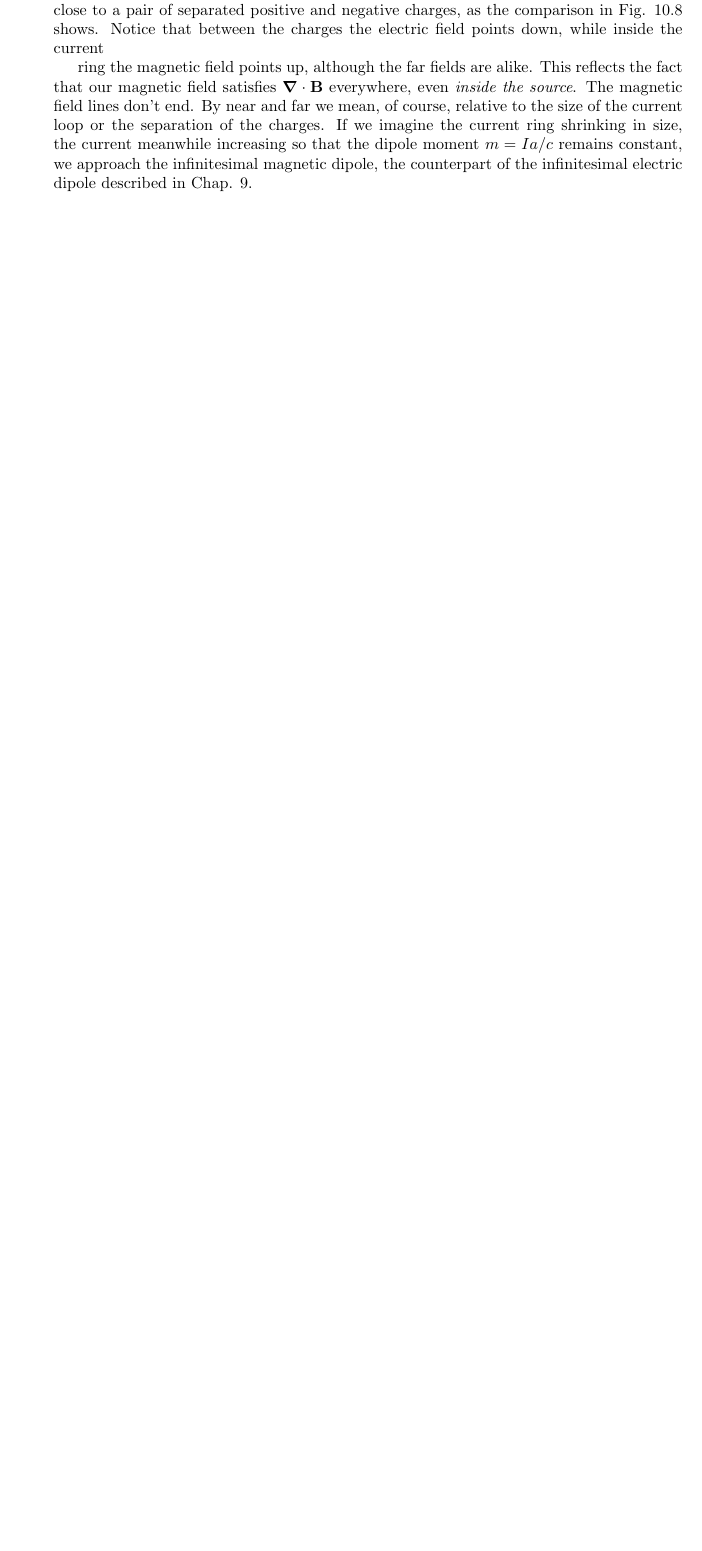
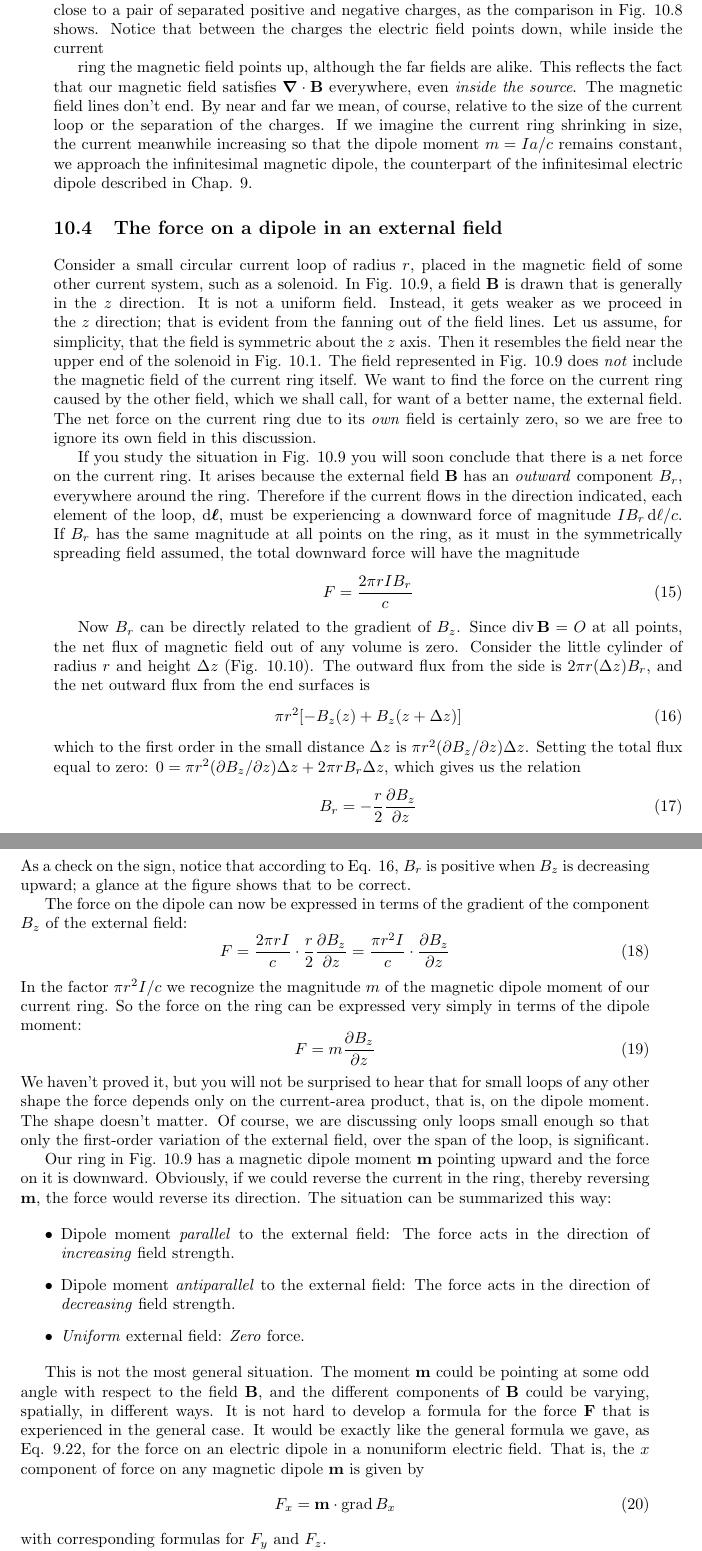
Before and after one commit to bcrowell/purcell, a LaTeX thesis (purcell.tex, which reads ch10/ch10.tex): part of page 217 of 220 before the commit and two parts of pages 218 and 219 of 223 after it, the two joined at a grey line, cut so that both start at the same text, the shorter picture padded with empty space. Compiled offline with pdfLaTeX.

Commit message:
converted math in sec 10.4

```diff
--- a/ch10/ch10.tex
+++ b/ch10/ch10.tex
@@ -513,29 +513,30 @@ moment $m = Ia/c$ remains constant, we approach the infinitesimal
 magnetic dipole, the counterpart of the infinitesimal electric dipole
 described in Chap. 9.
 
-\iffalse
-
 \section{The force on a dipole in an external field}
 
-Consider a small circular current loop of radius r, placed in the
+Consider a small circular current loop of radius $r$, placed in the
 magnetic field of some other current system, such as a solenoid. In
-Fig. 10.9, a field B is drawn that is generally in the z direction. It is
+Fig. 10.9, a field $\vc{B}$ is drawn that is generally in the $z$ direction. It is
 not a uniform field. Instead, it gets weaker as we proceed in the
-z direction; that is evident from the fanning out of the field lines.
+$z$ direction; that is evident from the fanning out of the field lines.
 Let us assume, for simplicity, that the field is symmetric about the
-z axis. Then it resembles the field near the upper end of the solenoid
-in Fig. 10.1. The field represented in Fig. 10.9 does not include the
+$z$ axis. Then it resembles the field near the upper end of the solenoid
+in Fig. 10.1. The field represented in Fig. 10.9 does \emph{not} include the
 magnetic field of the current ring itself. We want to find the force
-
 on the current ring caused by the other field, which we shall call, for
 want of a better name, the external field. The net force on the current
-ring due to its own field is certainly zero, so we are free to ignore
+ring due to its \emph{own} field is certainly zero, so we are free to ignore
 its own field in this discussion.
 
 If you study the situation in Fig. 10.9 you will soon conclude that
 there is a net force on the current ring. It arises because the external
-field B has an outward component B, everywhere around the ring.
+field $\vc{B}$ has an \emph{outward} component $B_r$, everywhere around the ring.
 Therefore if the current flows in the direction indicated, each element
-of the loop, dl, must be experiencing a downward force of magnitude
-IB, dl/c. If B, has the same magnitude at all points on the
+of the loop, $\der\bell$, must be experiencing a downward force of magnitude
+$I B_r\der\ell/c$. If $B_r$ has the same magnitude at all points on the
 ring, as it must in the symmetrically spreading field assumed, the
+total downward force will have the magnitude
+\begin{equation}
+  F = \frac{2\pi r I B_r}{c}
+\end{equation}
@@ -554,2 +546,17 @@ volume is zero. Consider the little cylinder of radius r and height Az
+Now $B_r$ can be directly related to the gradient of $B_z$. Since
+$\div\vc{B} = O$ at all points, the net flux of magnetic field out of any
+volume is zero. Consider the little cylinder of radius $r$ and height $\Delta z$
+(Fig. 10.10). The outward flux from the side is $2\pi r(\Delta z)B_r$, and the
 net outward flux from the end surfaces is
 \begin{equation}
+  \pi r^2[-B_z(z)+B_z(z+\Delta z)]
+\end{equation}
+which to the first order in the small distance $\Delta z$ is $\pi r^2(\partial B_z/\partial z)\Delta z$.
+Setting the total flux equal to zero:
+$0 = \pi r^2(\partial B_z/\partial z)\Delta z+2\pi r B_r \Delta z$,
+which gives us the relation
+\begin{equation}
+  B_r = -\frac{r}{2} \frac{\partial B_z}{\partial z}
+\end{equation}
+As a check on the sign, notice that according to Eq. 16, $B_r$ is positive
+when $B_z$ is decreasing upward; a glance at the figure shows that to
@@ -573,3 +563,9 @@ when B2 is decreasing upward; a glance at the figure shows that to
 be correct.
 
 The force on the dipole can now be expressed in terms of the
+gradient of the component $B_z$ of the external field:
+\begin{equation}
+  F = \frac{2\pi rI}{c}\cdot\frac{r}{2} \frac{\partial B_z}{\partial z}
+    = \frac{\pi r^2 I}{c}\cdot \frac{\partial B_z}{\partial z}
+\end{equation}
+In the factor $\pi r^2 I/c$ we recognize the magnitude $m$ of the magnetic
@@ -586,3 +572,5 @@ In the factor 7rr2I/c we recognize the magnitude m of the magnetic
 dipole moment of our current ring. So the force on the ring can be
 expressed very simply in terms of the dipole moment:
 \begin{equation}
+  F = m \frac{\partial B_z}{\partial z}
+\end{equation}
@@ -599,8 +581,17 @@ matter. Of course, we are discussing only loops small enough so
 that only the first-order variation of the external field, over the span
 of the loop, is significant.
 
-Our ring in Fig. 10.9 has a magnetic dipole moment m pointing
+Our ring in Fig. 10.9 has a magnetic dipole moment $\vc{m}$ pointing
 upward and the force on it is downward. Obviously, if we could
-reverse the current in the ring, thereby reversing m, the force would
+reverse the current in the ring, thereby reversing $\vc{m}$, the force would
 reverse its direction. The situation can be summarized this way:
 
+\begin{itemize}
+\item Dipole moment \emph{parallel} to the external field: The force acts in the direction
+of \emph{increasing} field strength.
+
+\item Dipole moment \emph{antiparallel} to the external field: The force acts in the
+direction of \emph{decreasing} field strength.
+
+\item \emph{Uniform} external field: \emph{Zero} force.
+\end{itemize}
@@ -620,2 +601,12 @@ in different ways. It is not hard to develop a formula for the force F
+This is not the most general situation. The
+moment $\vc{m}$ could be pointing at some odd angle with respect to the
+field $\vc{B}$, and the different components of $\vc{B}$ could be varying, spatially,
+in different ways. It is not hard to develop a formula for the force $\vc{F}$
 that is experienced in the general case. It would be exactly like the
 general formula we gave, as Eq. 9.22, for the force on an electric
+dipole in a nonuniform electric field. That is, the $x$ component of
+force on any magnetic dipole $\vc{m}$ is given by
+\begin{equation}
+  F_x = \vc{m}\cdot\operatorname{grad} B_x
+\end{equation}
+with corresponding formulas for $F_y$ and $F_z$.
```
Also changed, not shown: ch10/ch10.tex (93 more changed lines).
